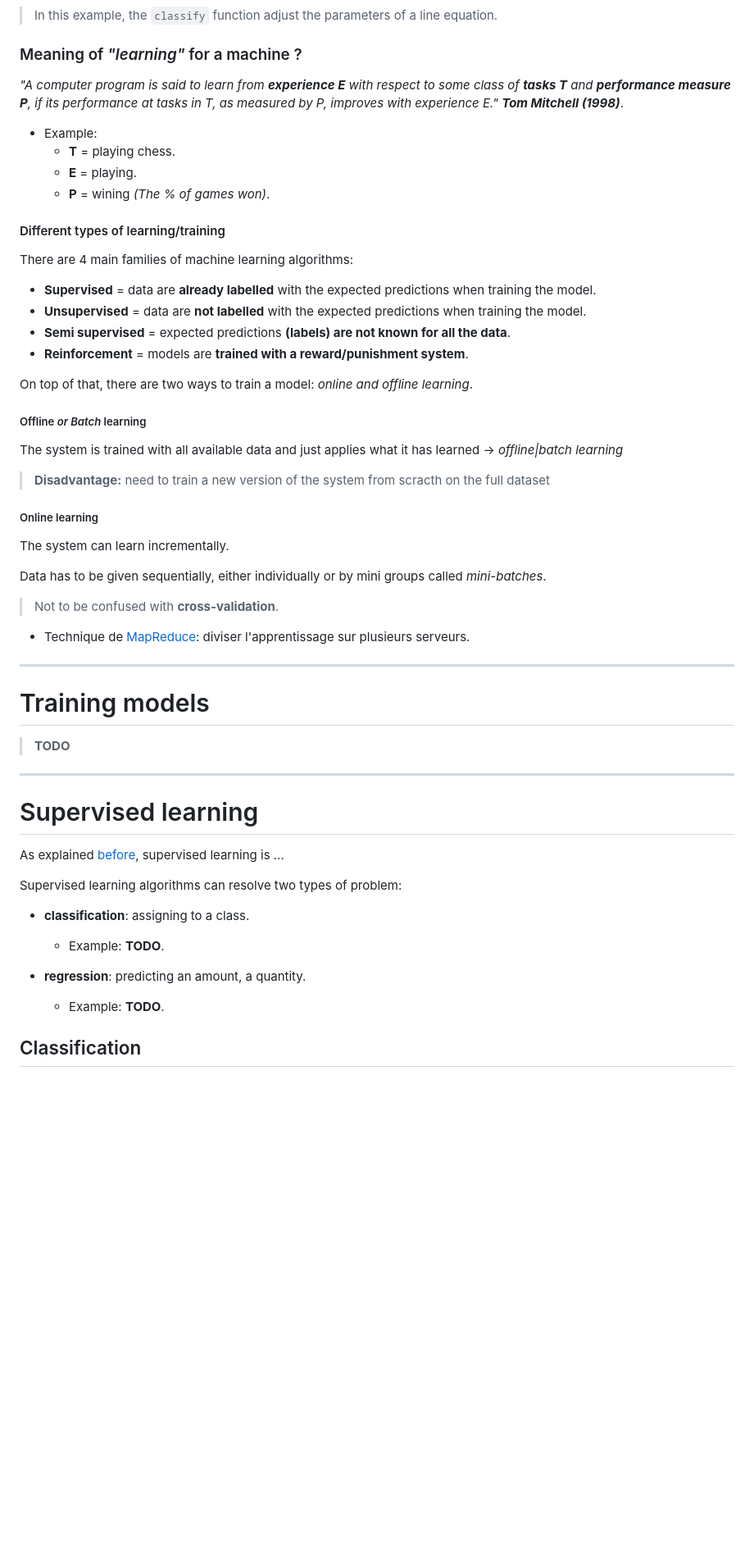
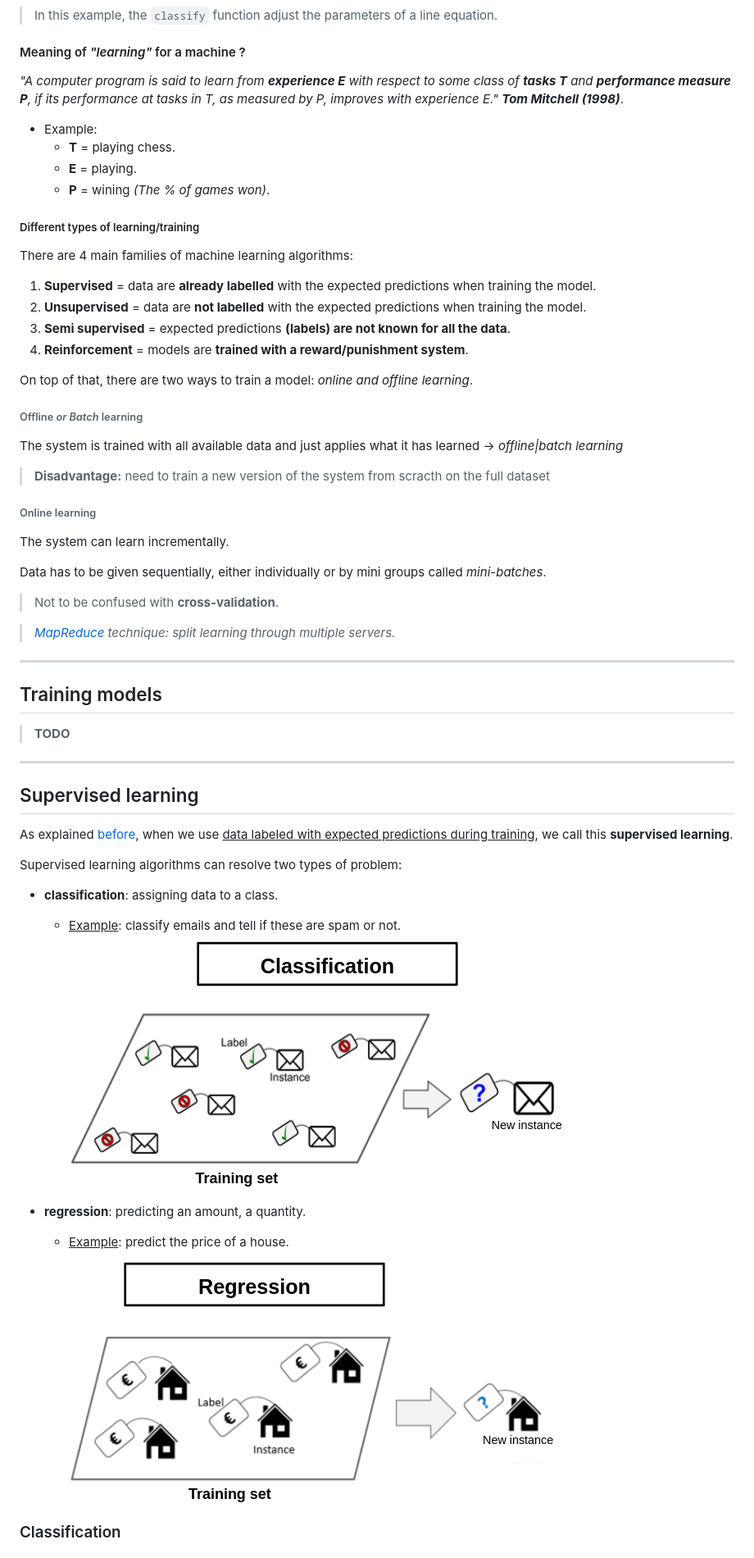
Before and after one commit to amirr0r/notes, a Markdown page: Machine Learning/README.md, the part around the change printed below. Shown: that part at 82% size. Rendered like a GitHub page; pictures changed too: Machine Learning/images/classification-illustration.png (added), Machine Learning/images/regression-illustration.png (added); blank space fills up the shorter version.

```diff
--- a/Machine Learning/README.md
+++ b/Machine Learning/README.md
@@ -49,7 +52,7 @@ More precisely, a **ML algorithm will fit a mathematical function that will adju
 
 > In this example, the `classify` function adjust the parameters of a line equation.
 
-### Meaning of _"learning"_ for a machine ?
+#### Meaning of _"learning"_ for a machine ?
 
 _"A computer program is said to learn from **experience E** with respect to some class of **tasks T** and **performance measure P**, if its performance at tasks in T, as measured by P, improves with experience E." **Tom Mitchell (1998)**_.
 
@@ -58,24 +61,24 @@ _"A computer program is said to learn from **experience E** with respect to some
   + **E** = playing.
   + **P** = wining _(The % of games won)_.
 
-#### Different types of learning/training
+##### Different types of learning/training
 
 There are 4 main families of machine learning algorithms:
 
-- **Supervised** = data are **already labelled** with the expected predictions when training the model.
-- **Unsupervised** = data are **not labelled** with the expected predictions when training the model.
-- **Semi supervised** = expected predictions **(labels) are not known for all the data**.
-- **Reinforcement** = models are **trained with a reward/punishment system**.
+1. **Supervised** = data are **already labelled** with the expected predictions when training the model.
+2. **Unsupervised** = data are **not labelled** with the expected predictions when training the model.
+3. **Semi supervised** = expected predictions **(labels) are not known for all the data**.
+4. **Reinforcement** = models are **trained with a reward/punishment system**.
 
 On top of that, there are two ways to train a model: _online and offline learning_.
 
-##### Offline _or Batch_ learning
+###### Offline _or Batch_ learning
 
 The system is trained with all available data and just applies what it has learned &rarr; *offline|batch learning*
 
 > **Disadvantage:** need to train a new version of the system from scracth on the full dataset
 
-##### Online learning
+###### Online learning
 
 The system can learn incrementally.
 
@@ -83,28 +86,30 @@ Data has to be given sequentially, either individually or by mini groups called
 
 > Not to be confused with **cross-validation**.
 
-- Technique de [MapReduce](https://fr.wikipedia.org/wiki/MapReduce): diviser l'apprentissage sur plusieurs serveurs.
+> _[MapReduce](https://fr.wikipedia.org/wiki/MapReduce) technique: split learning through multiple servers._
 
 ___
 
-# Training models
+## Training models
 
 > **TODO**
 ___
 
 <!-- pagebreak -->
 
-# Supervised learning
+## Supervised learning
 
-As explained [before](#different-types-of-learningtraining), supervised learning is ...
+As explained [before](#different-types-of-learningtraining), when we use <u>data labeled with expected predictions during training</u>, we call this **supervised learning**.
 
 Supervised learning algorithms can resolve two types of problem:
 
-- **classification**: assigning to a class.
-  + Example: **TODO**.
+- **classification**: assigning data to a class.
+  + <u>Example</u>: classify emails and tell if these are spam or not.
+  ![classification-illustration](images/classification-illustration.png)
 
 - **regression**: predicting an amount, a quantity.
-  + Example: **TODO**.
+  + <u>Example</u>: predict the price of a house.
+  ![regression-illustration](images/regression-illustration.png)
 
-## Classification
+### Classification
 
```
Also changed, not shown: other parts of Machine Learning/README.md (+56 -33 lines), Infosec/Forensics/README.md (+28 -5 lines), Machine Learning/images/ai-relates-to-ml.png, 1 other file.
